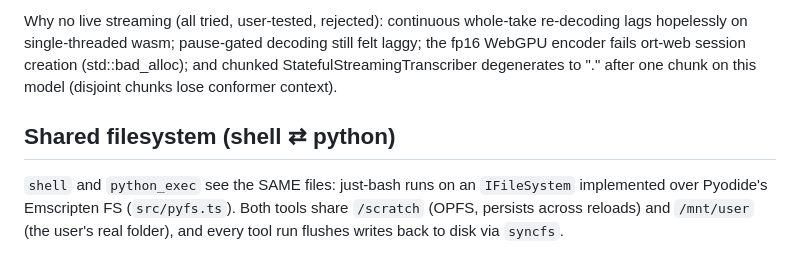
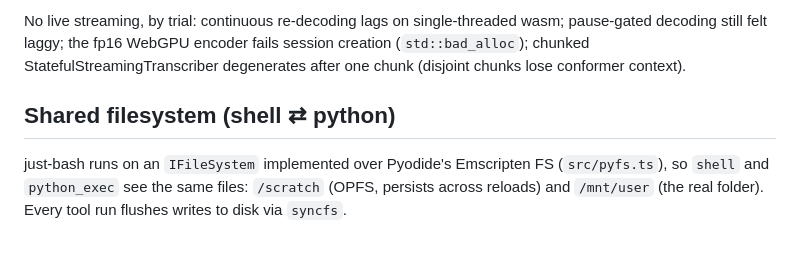
Before and after one commit to luqs1/tab-agent, a Markdown page: README.md, the part around one of its changes. GitHub-like rendering.

```diff
--- a/README.md
+++ b/README.md
@@ -186,13 +162,12 @@ before Send.
 
-Why no live streaming (all tried, user-tested, rejected): continuous whole-take
-re-decoding lags hopelessly on single-threaded wasm; pause-gated decoding still
-felt laggy; the fp16 WebGPU encoder fails ort-web session creation
-(std::bad_alloc); and chunked StatefulStreamingTranscriber degenerates to "."
-after one chunk on this model (disjoint chunks lose conformer context).
+No live streaming, by trial: continuous re-decoding lags on single-threaded
+wasm; pause-gated decoding still felt laggy; the fp16 WebGPU encoder fails
+session creation (`std::bad_alloc`); chunked StatefulStreamingTranscriber
+degenerates after one chunk (disjoint chunks lose conformer context).
 
 ## Shared filesystem (shell ⇄ python)
 
-`shell` and `python_exec` see the SAME files: just-bash runs on an `IFileSystem`
-implemented over Pyodide's Emscripten FS (`src/pyfs.ts`). Both tools share
-`/scratch` (OPFS, persists across reloads) and `/mnt/user` (the user's real
-folder), and every tool run flushes writes back to disk via `syncfs`.
+just-bash runs on an `IFileSystem` implemented over Pyodide's Emscripten FS
+(`src/pyfs.ts`), so `shell` and `python_exec` see the same files: `/scratch`
+(OPFS, persists across reloads) and `/mnt/user` (the real folder). Every tool
+run flushes writes to disk via `syncfs`.
```
Also changed, not shown: other parts of README.md (+95 -119 lines).
